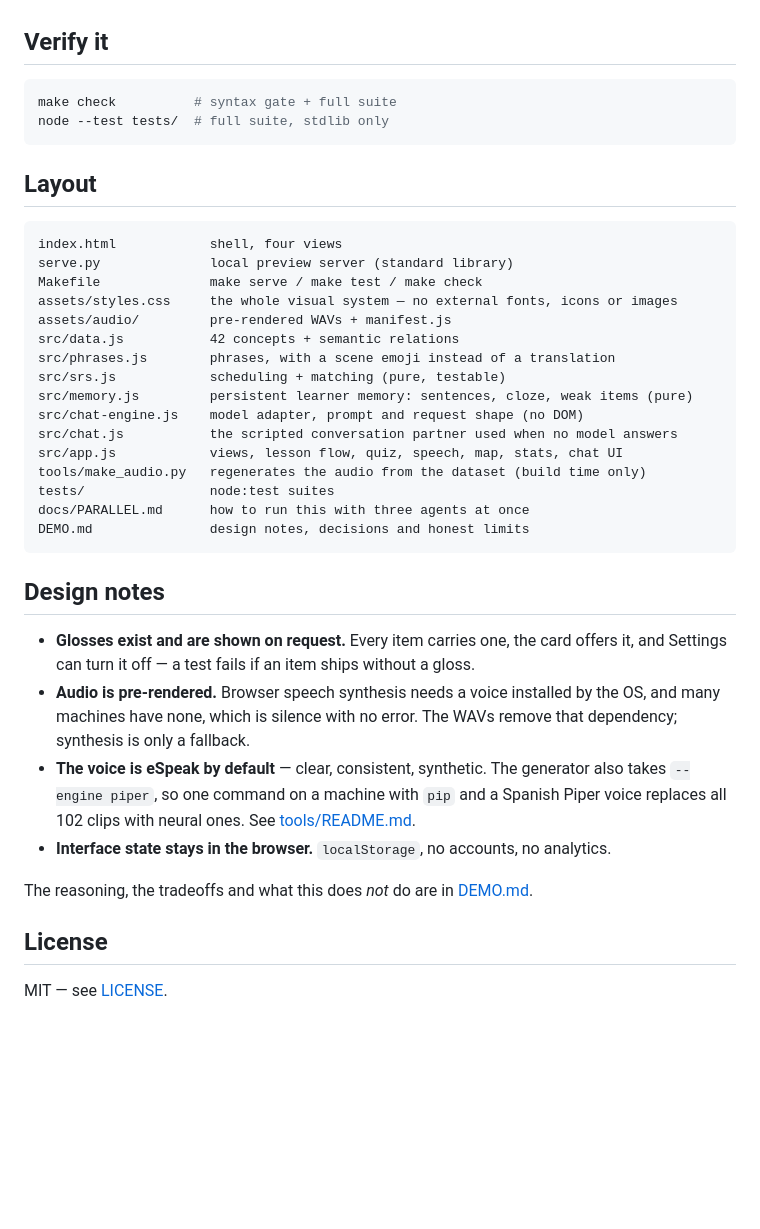
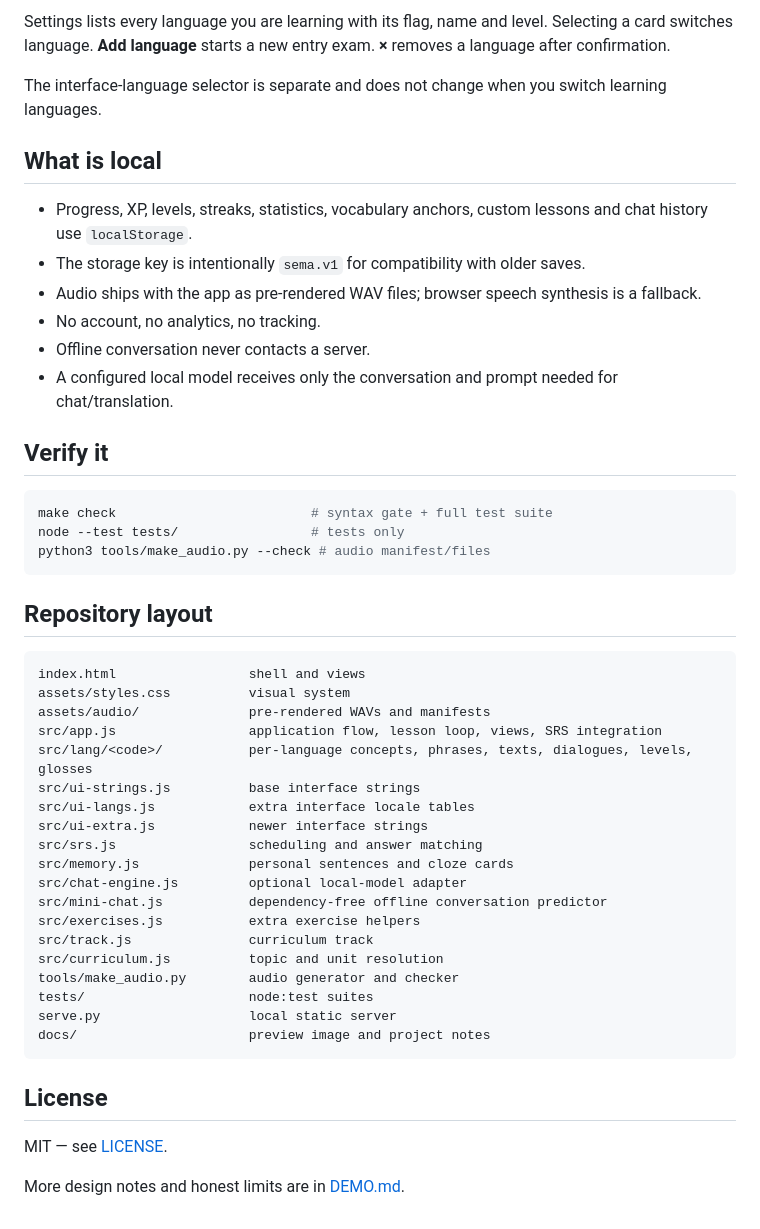
Before and after one commit to GigisUltron/The_hablo_project, a Markdown page: README.md, the part around one of its changes. GitHub-like rendering; blank space fills up the shorter version.

````diff
--- a/README.md
+++ b/README.md
@@ -105,46 +106,50 @@ words you know, and how many are solid.
+Settings lists every language you are learning with its flag, name and level. Selecting a card switches language. **Add language** starts a new entry exam. **×** removes a language after confirmation.
+
+The interface-language selector is separate and does not change when you switch learning languages.
+
+## What is local
+
+- Progress, XP, levels, streaks, statistics, vocabulary anchors, custom lessons and chat history use `localStorage`.
+- The storage key is intentionally `sema.v1` for compatibility with older saves.
+- Audio ships with the app as pre-rendered WAV files; browser speech synthesis is a fallback.
+- No account, no analytics, no tracking.
+- Offline conversation never contacts a server.
+- A configured local model receives only the conversation and prompt needed for chat/translation.
 
 ## Verify it
 
 ```sh
-make check          # syntax gate + full suite
-node --test tests/  # full suite, stdlib only
+make check                         # syntax gate + full test suite
+node --test tests/                 # tests only
+python3 tools/make_audio.py --check # audio manifest/files
 ```
 
-## Layout
+## Repository layout
 
+```text
+index.html                 shell and views
+assets/styles.css          visual system
+assets/audio/              pre-rendered WAVs and manifests
+src/app.js                 application flow, lesson loop, views, SRS integration
+src/lang/<code>/           per-language concepts, phrases, texts, dialogues, levels, glosses
+src/ui-strings.js          base interface strings
+src/ui-langs.js            extra interface locale tables
+src/ui-extra.js            newer interface strings
+src/srs.js                 scheduling and answer matching
+src/memory.js              personal sentences and cloze cards
+src/chat-engine.js         optional local-model adapter
+src/mini-chat.js           dependency-free offline conversation predictor
+src/exercises.js           extra exercise helpers
+src/track.js               curriculum track
+src/curriculum.js          topic and unit resolution
+tools/make_audio.py        audio generator and checker
+tests/                     node:test suites
+serve.py                   local static server
+docs/                      preview image and project notes
 ```
-index.html            shell, four views
-serve.py              local preview server (standard library)
-Makefile              make serve / make test / make check
-assets/styles.css     the whole visual system — no external fonts, icons or images
-assets/audio/         pre-rendered WAVs + manifest.js
-src/data.js           42 concepts + semantic relations
-src/phrases.js        phrases, with a scene emoji instead of a translation
-src/srs.js            scheduling + matching (pure, testable)
-src/memory.js         persistent learner memory: sentences, cloze, weak items (pure)
-src/chat-engine.js    model adapter, prompt and request shape (no DOM)
-src/chat.js           the scripted conversation partner used when no model answers
-src/app.js            views, lesson flow, quiz, speech, map, stats, chat UI
-tools/make_audio.py   regenerates the audio from the dataset (build time only)
-tests/                node:test suites
-docs/PARALLEL.md      how to run this with three agents at once
-DEMO.md               design notes, decisions and honest limits
-```
-
-## Design notes
-
-- **Glosses exist and are shown on request.** Every item carries one, the card offers it,
-  and Settings can turn it off — a test fails if an item ships without a gloss.
-- **Audio is pre-rendered.** Browser speech synthesis needs a voice installed by the OS, and
-  many machines have none, which is silence with no error. The WAVs remove that dependency;
-  synthesis is only a fallback.
-- **The voice is eSpeak by default** — clear, consistent, synthetic. The generator also takes
-  `--engine piper`, so one command on a machine with `pip` and a Spanish Piper voice replaces
-  all 102 clips with neural ones. See [tools/README.md](tools/README.md).
-- **Interface state stays in the browser.** `localStorage`, no accounts, no analytics.
-
-The reasoning, the tradeoffs and what this does *not* do are in [DEMO.md](DEMO.md).
 
 ## License
 
 MIT — see [LICENSE](LICENSE).
+
+More design notes and honest limits are in [DEMO.md](DEMO.md).
````
Also changed, not shown: other parts of README.md (+72 -71 lines), docs/hablo-preview.png (added).
